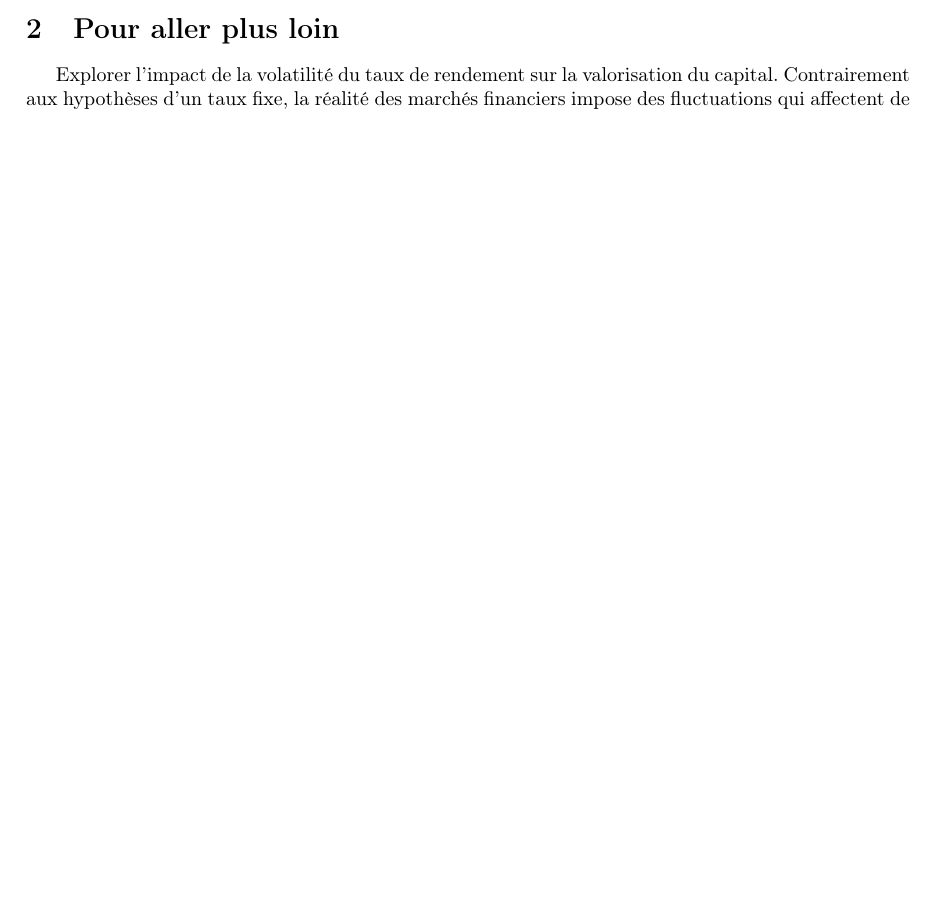
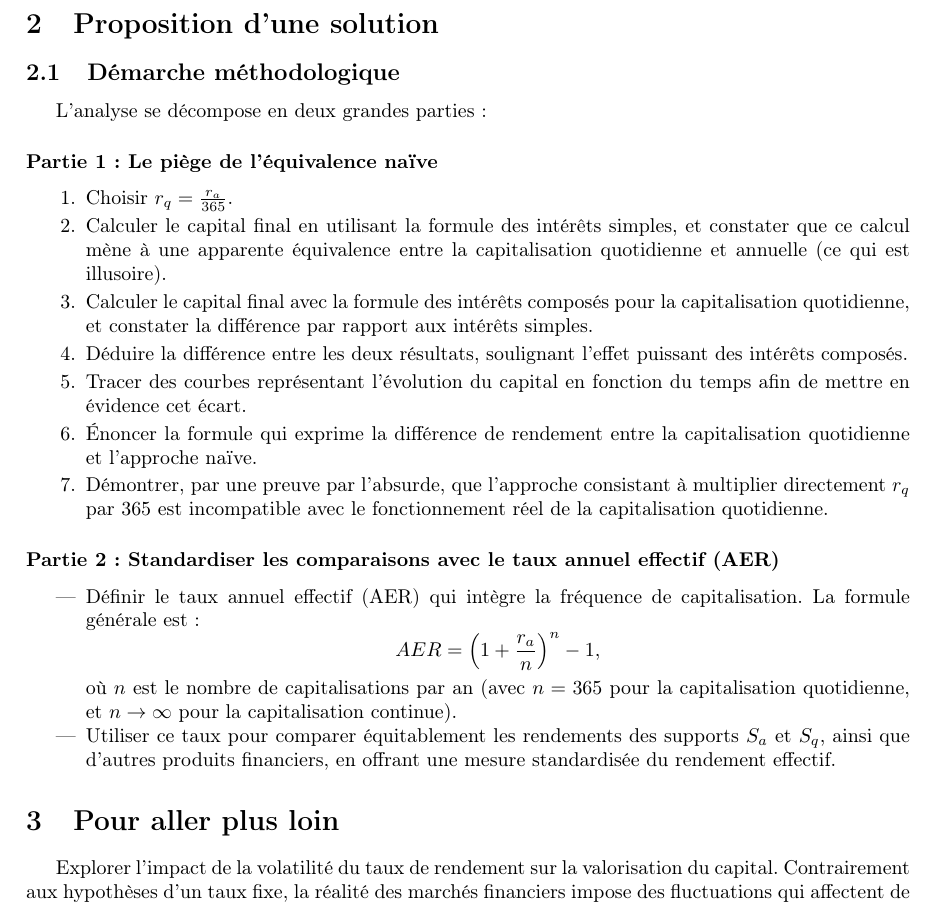
Before and after one commit to gbouget/annual_equivalent_rate, a LaTeX document (main.tex): part of page 1 of 2 before the commit and part of page 2 of 3 after it, cut at the place of the change, the shorter picture padded with empty space. Compiled offline with pdfLaTeX.

Commit message:
Ajout section proposition solution

```diff
--- a/main.tex
+++ b/main.tex
@@ -62,8 +62,32 @@ L'objectif de cet exercice est d'étudier le rendement des supports d'investisse
 \item Aucun versement ou retrait supplémentaire n’est effectué durant la période d'investissement (seul le capital initial $C_0$ est investi).
 \end{itemize}
 
+\section{Proposition d'une solution}
+\subsection{Démarche méthodologique}
+L'analyse se décompose en deux grandes parties :
+
+\subsubsection*{Partie 1 : Le piège de l'équivalence naïve}
+\begin{enumerate}
+    \item Choisir \( r_q = \frac{r_a}{365} \).
+    \item Calculer le capital final en utilisant la formule des intérêts simples, et constater que ce calcul mène à une apparente équivalence entre la capitalisation quotidienne et annuelle (ce qui est illusoire).
+    \item Calculer le capital final avec la formule des intérêts composés pour la capitalisation quotidienne, et constater la différence par rapport aux intérêts simples.
+    \item Déduire la différence entre les deux résultats, soulignant l'effet puissant des intérêts composés.
+    \item Tracer des courbes représentant l'évolution du capital en fonction du temps afin de mettre en évidence cet écart.
+    \item Énoncer la formule qui exprime la différence de rendement entre la capitalisation quotidienne et l'approche naïve.
+    \item Démontrer, par une preuve par l'absurde, que l'approche consistant à multiplier directement \( r_q \) par 365 est incompatible avec le fonctionnement réel de la capitalisation quotidienne.
+\end{enumerate}
+
+\subsubsection*{Partie 2 : Standardiser les comparaisons avec le taux annuel effectif (AER)}
+\begin{itemize}
+    \item Définir le taux annuel effectif (AER) qui intègre la fréquence de capitalisation. La formule générale est :
+    \[
+    AER = \left(1 + \frac{r_a}{n}\right)^n - 1,
+    \]
+    où \( n \) est le nombre de capitalisations par an (avec \( n = 365 \) pour la capitalisation quotidienne, et \( n \to \infty \) pour la capitalisation continue).
+    \item Utiliser ce taux pour comparer équitablement les rendements des supports \( S_a \) et \( S_q \), ainsi que d'autres produits financiers, en offrant une mesure standardisée du rendement effectif.
+\end{itemize}
+
 \section{Pour aller plus loin}
-
 Explorer l'impact de la volatilité du taux de rendement sur la valorisation du capital. Contrairement aux hypothèses d’un taux fixe, la réalité des marchés financiers impose des fluctuations qui affectent de manière significative la croissance du capital. Dans cette section, nous proposons une analyse probabiliste des rendements, en introduisant l'incertitude dans les prévisions à travers différentes méthodes statistiques.
 
 \subsection{Modélisation des variations aléatoires du taux}
```
